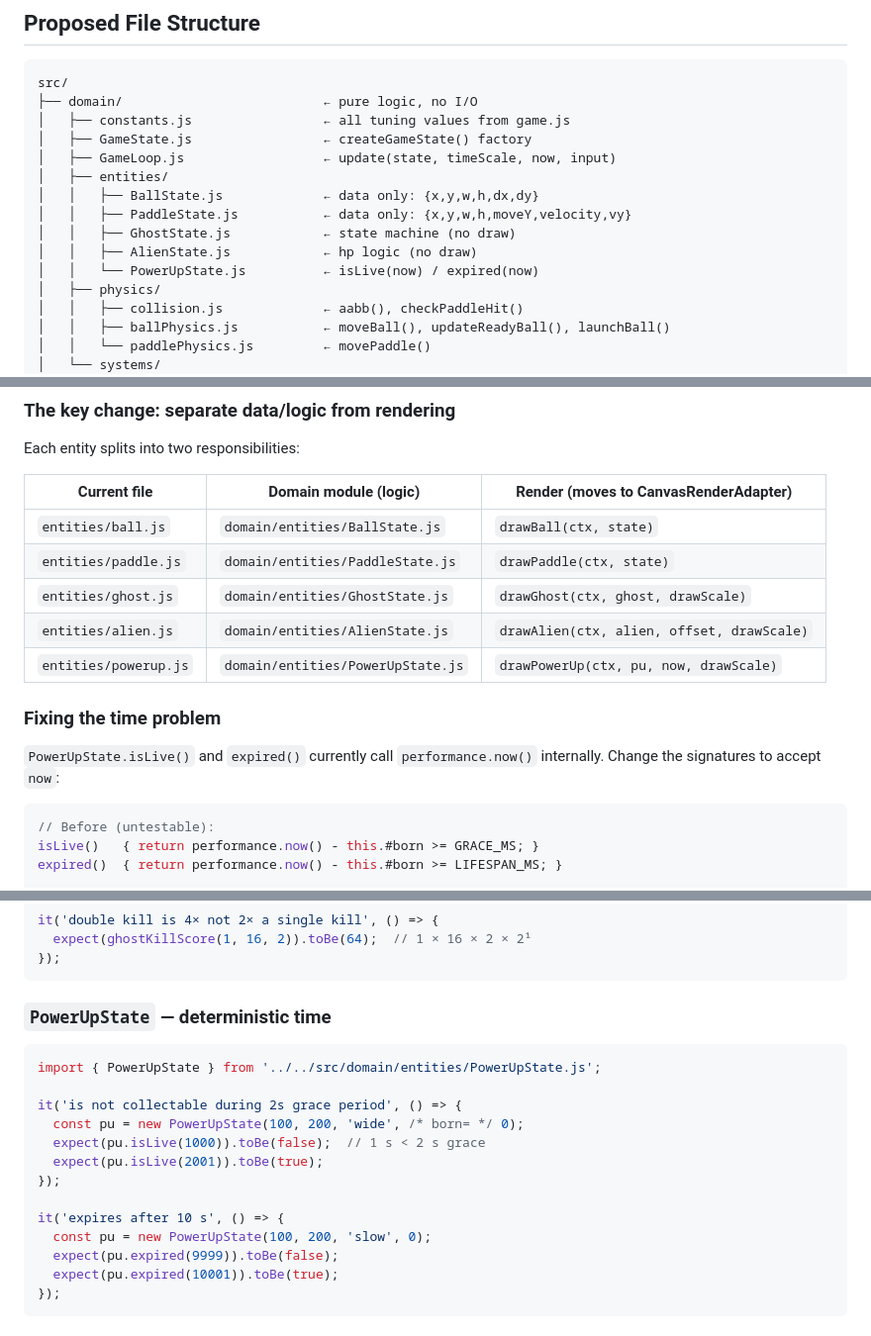
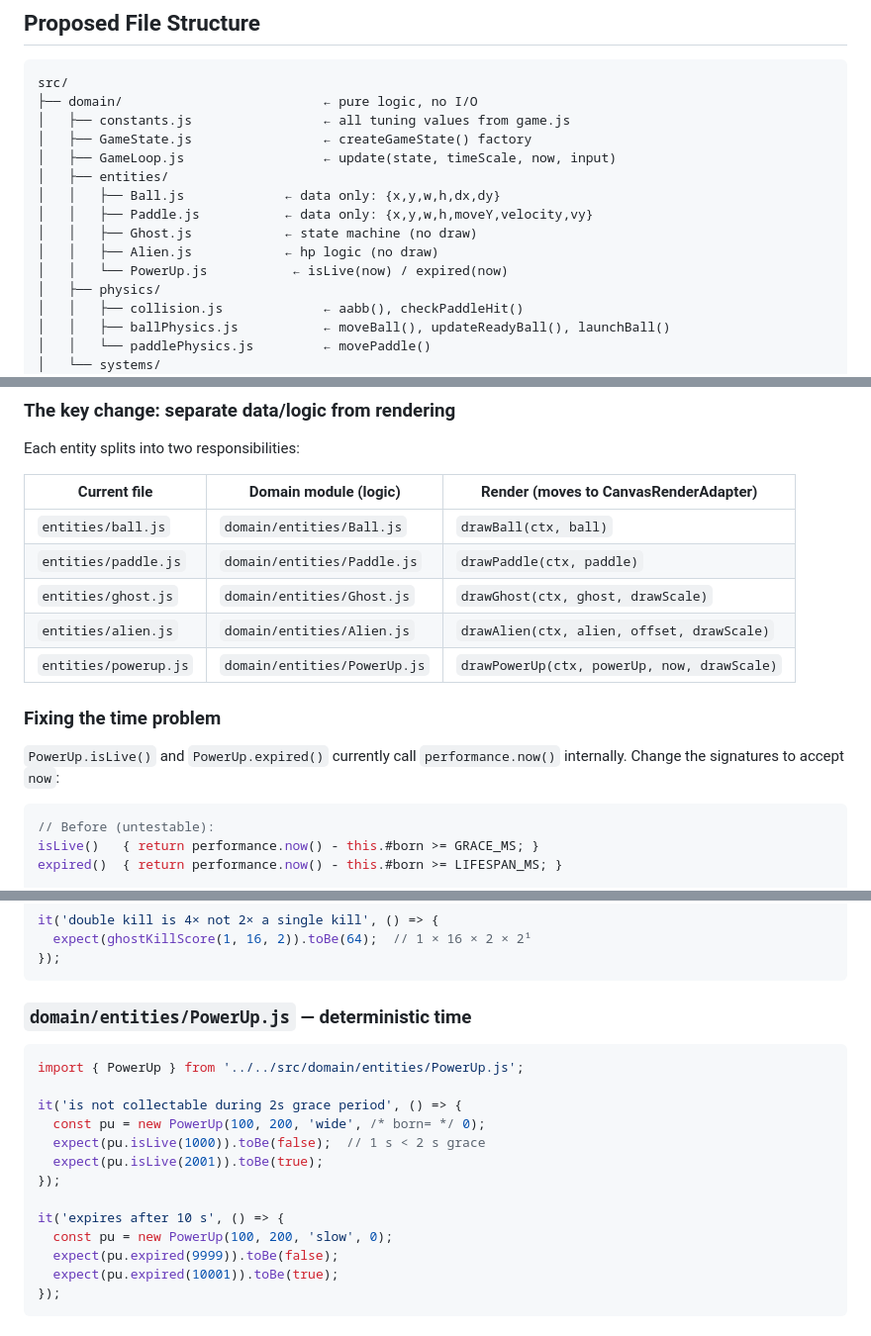
Before and after one commit to p-m-p/Pong-Turbo, a Markdown page: REFACTORING.md, 3 parts joined by grey strips. Shown at 99% size. Drawn GitHub-style.

Commit message:
docs: fix entity naming consistency in refactoring plan
Drop the State suffix from all domain entity file and class names
(Ball, Paddle, Ghost, Alien, PowerUp) throughout the plan. System
classes keep their System suffix which meaningfully distinguishes
the manager (GhostSystem) from the entity (Ghost).

Co-Authored-By: Claude Sonnet 4.6 <noreply@anthropic.com>

````diff
--- a/REFACTORING.md
+++ b/REFACTORING.md
@@ -56,11 +56,11 @@ src/
 │   ├── GameState.js                 ← createGameState() factory
 │   ├── GameLoop.js                  ← update(state, timeScale, now, input)
 │   ├── entities/
-│   │   ├── BallState.js             ← data only: {x,y,w,h,dx,dy}
-│   │   ├── PaddleState.js           ← data only: {x,y,w,h,moveY,velocity,vy}
-│   │   ├── GhostState.js            ← state machine (no draw)
-│   │   ├── AlienState.js            ← hp logic (no draw)
-│   │   └── PowerUpState.js          ← isLive(now) / expired(now)
+│   │   ├── Ball.js             ← data only: {x,y,w,h,dx,dy}
+│   │   ├── Paddle.js           ← data only: {x,y,w,h,moveY,velocity,vy}
+│   │   ├── Ghost.js            ← state machine (no draw)
+│   │   ├── Alien.js            ← hp logic (no draw)
+│   │   └── PowerUp.js           ← isLive(now) / expired(now)
 │   ├── physics/
 │   │   ├── collision.js             ← aabb(), checkPaddleHit()
 │   │   ├── ballPhysics.js           ← moveBall(), updateReadyBall(), launchBall()
@@ -122,15 +122,15 @@ Each entity splits into two responsibilities:
 
 | Current file | Domain module (logic) | Render (moves to CanvasRenderAdapter) |
 |---|---|---|
-| `entities/ball.js` | `domain/entities/BallState.js` | `drawBall(ctx, state)` |
-| `entities/paddle.js` | `domain/entities/PaddleState.js` | `drawPaddle(ctx, state)` |
-| `entities/ghost.js` | `domain/entities/GhostState.js` | `drawGhost(ctx, ghost, drawScale)` |
-| `entities/alien.js` | `domain/entities/AlienState.js` | `drawAlien(ctx, alien, offset, drawScale)` |
-| `entities/powerup.js` | `domain/entities/PowerUpState.js` | `drawPowerUp(ctx, pu, now, drawScale)` |
+| `entities/ball.js` | `domain/entities/Ball.js` | `drawBall(ctx, ball)` |
+| `entities/paddle.js` | `domain/entities/Paddle.js` | `drawPaddle(ctx, paddle)` |
+| `entities/ghost.js` | `domain/entities/Ghost.js` | `drawGhost(ctx, ghost, drawScale)` |
+| `entities/alien.js` | `domain/entities/Alien.js` | `drawAlien(ctx, alien, offset, drawScale)` |
+| `entities/powerup.js` | `domain/entities/PowerUp.js` | `drawPowerUp(ctx, powerUp, now, drawScale)` |
 
 ### Fixing the time problem
 
-`PowerUpState.isLive()` and `expired()` currently call `performance.now()` internally. Change the signatures to accept `now`:
+`PowerUp.isLive()` and `PowerUp.expired()` currently call `performance.now()` internally. Change the signatures to accept `now`:
 
 ```js
 // Before (untestable):
@@ -464,19 +464,19 @@ it('double kill is 4× not 2× a single kill', () => {
 });
 ```
 
-### `PowerUpState` — deterministic time
+### `domain/entities/PowerUp.js` — deterministic time
 
 ```js
-import { PowerUpState } from '../../src/domain/entities/PowerUpState.js';
+import { PowerUp } from '../../src/domain/entities/PowerUp.js';
 
 it('is not collectable during 2s grace period', () => {
-  const pu = new PowerUpState(100, 200, 'wide', /* born= */ 0);
+  const pu = new PowerUp(100, 200, 'wide', /* born= */ 0);
   expect(pu.isLive(1000)).toBe(false);  // 1 s < 2 s grace
   expect(pu.isLive(2001)).toBe(true);
 });
 
 it('expires after 10 s', () => {
-  const pu = new PowerUpState(100, 200, 'slow', 0);
+  const pu = new PowerUp(100, 200, 'slow', 0);
   expect(pu.expired(9999)).toBe(false);
   expect(pu.expired(10001)).toBe(true);
 });
````
Also changed, not shown: other parts of REFACTORING.md (+7 -7 lines).
